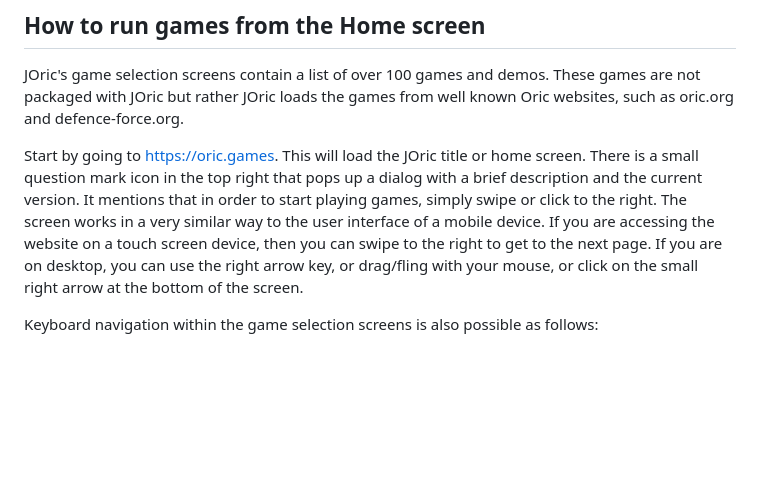
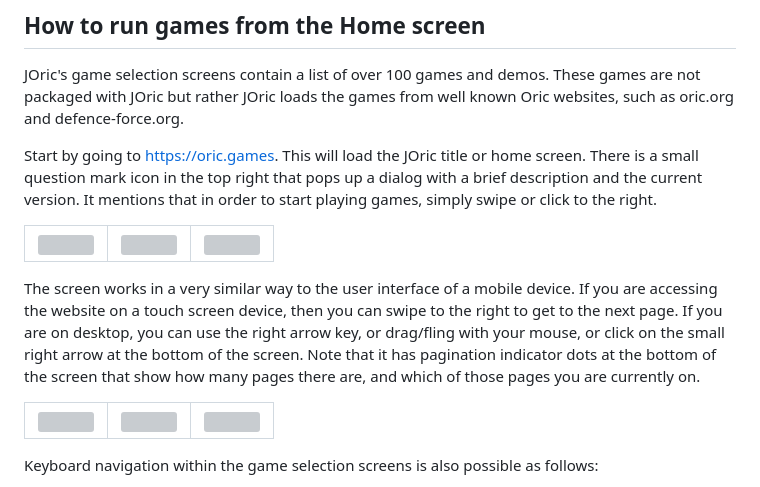
Before and after one commit to lanceewing/joric, a Markdown page: README.md, the part around the change. Drawn GitHub-style; blank space fills up the shorter version; grey boxes are pictures that could not be loaded.

```diff
--- a/README.md
+++ b/README.md
@@ -26,7 +26,15 @@ The UI of JOric has been designed primarily with mobile devices in mind, so give
 ## How to run games from the Home screen
 JOric's game selection screens contain a list of over 100 games and demos. These games are not packaged with JOric but rather JOric loads the games from well known Oric websites, such as oric.org and defence-force.org.
 
-Start by going to https://oric.games. This will load the JOric title or home screen. There is a small question mark icon in the top right that pops up a dialog with a brief description and the current version. It mentions that in order to start playing games, simply swipe or click to the right. The screen works in a very similar way to the user interface of a mobile device. If you are accessing the website on a touch screen device, then you can swipe to the right to get to the next page. If you are on desktop, you can use the right arrow key, or drag/fling with your mouse, or click on the small right arrow at the bottom of the screen.
+Start by going to https://oric.games. This will load the JOric title or home screen. There is a small question mark icon in the top right that pops up a dialog with a brief description and the current version. It mentions that in order to start playing games, simply swipe or click to the right.
+
+![](img/joric_android_title_screen.jpg)           |![](img/joric_android_games_list_pg1.jpg)      |![](img/joric_android_games_list_pg2.jpg)
+:-------------------------:|:-------------------------:|:-------------------------:
+
+The screen works in a very similar way to the user interface of a mobile device. If you are accessing the website on a touch screen device, then you can swipe to the right to get to the next page. If you are on desktop, you can use the right arrow key, or drag/fling with your mouse, or click on the small right arrow at the bottom of the screen. Note that it has pagination indicator dots at the bottom of the screen that show how many pages there are, and which of those pages you are currently on.
+
+![](img/joric_android_games_list_pg3.jpg)           |![](img/joric_android_games_list_pg4.jpg)      |![](img/joric_android_games_list_pg5.jpg)
+:-------------------------:|:-------------------------:|:-------------------------:
 
 Keyboard navigation within the game selection screens is also possible as follows:
 
```
